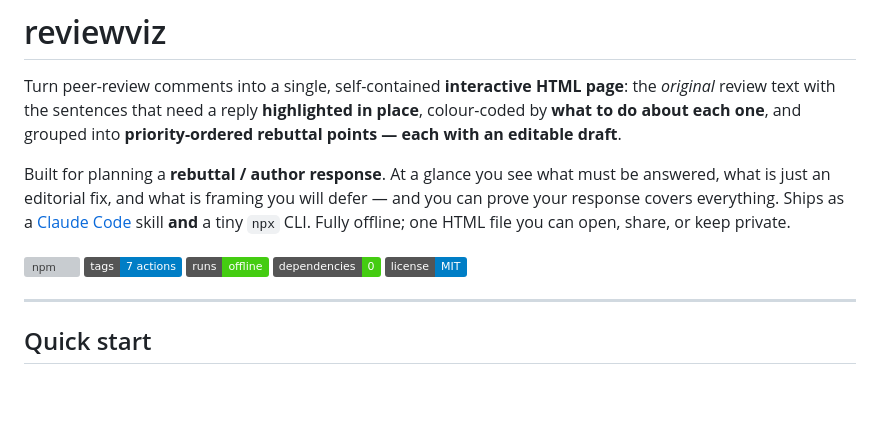
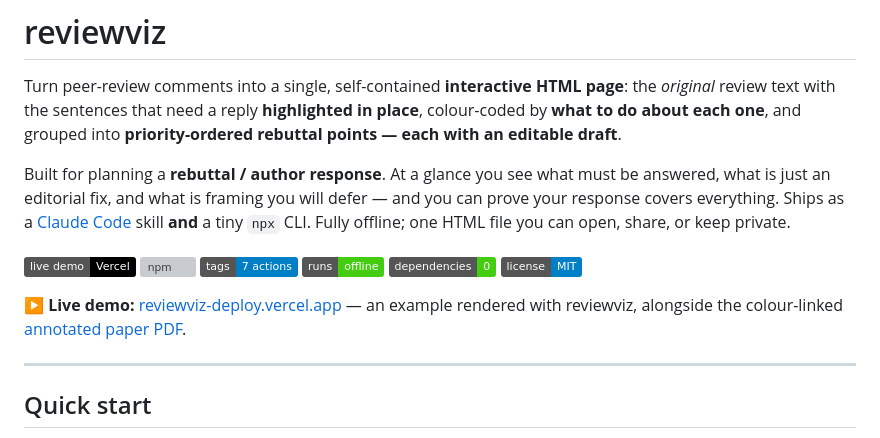
Before and after one commit to MoeBuTa/Reviewviz, a Markdown page: README.md, the part around the change. GitHub-like rendering; badges without logos; blank space fills up the shorter version; grey boxes are pictures that could not be loaded.

Commit message:
docs: add live demo (Vercel) link + badge to README
Co-Authored-By: Claude Opus 4.8 (1M context) <noreply@anthropic.com>

```diff
--- a/README.md
+++ b/README.md
@@ -10,7 +10,9 @@ what is just an editorial fix, and what is framing you will defer — and you ca
 covers everything. Ships as a [Claude Code](https://docs.claude.com/en/docs/claude-code/skills)
 skill **and** a tiny `npx` CLI. Fully offline; one HTML file you can open, share, or keep private.
 
-[![npm](https://img.shields.io/npm/v/reviewviz?logo=npm)](https://www.npmjs.com/package/reviewviz) ![tags: 7 actions](https://img.shields.io/badge/tags-7%20actions-blue) ![offline](https://img.shields.io/badge/runs-offline-success) ![deps](https://img.shields.io/badge/dependencies-0-brightgreen) [![license: MIT](https://img.shields.io/badge/license-MIT-informational)](LICENSE)
+[![live demo](https://img.shields.io/badge/live%20demo-Vercel-000?logo=vercel&logoColor=white)](https://reviewviz-deploy.vercel.app) [![npm](https://img.shields.io/npm/v/reviewviz?logo=npm)](https://www.npmjs.com/package/reviewviz) ![tags: 7 actions](https://img.shields.io/badge/tags-7%20actions-blue) ![offline](https://img.shields.io/badge/runs-offline-success) ![deps](https://img.shields.io/badge/dependencies-0-brightgreen) [![license: MIT](https://img.shields.io/badge/license-MIT-informational)](LICENSE)
+
+**▶ Live demo:** [reviewviz-deploy.vercel.app](https://reviewviz-deploy.vercel.app) — an example rendered with reviewviz, alongside the colour-linked [annotated paper PDF](https://reviewviz-deploy.vercel.app/paper_annotated.pdf).
 
 ---
 
```
